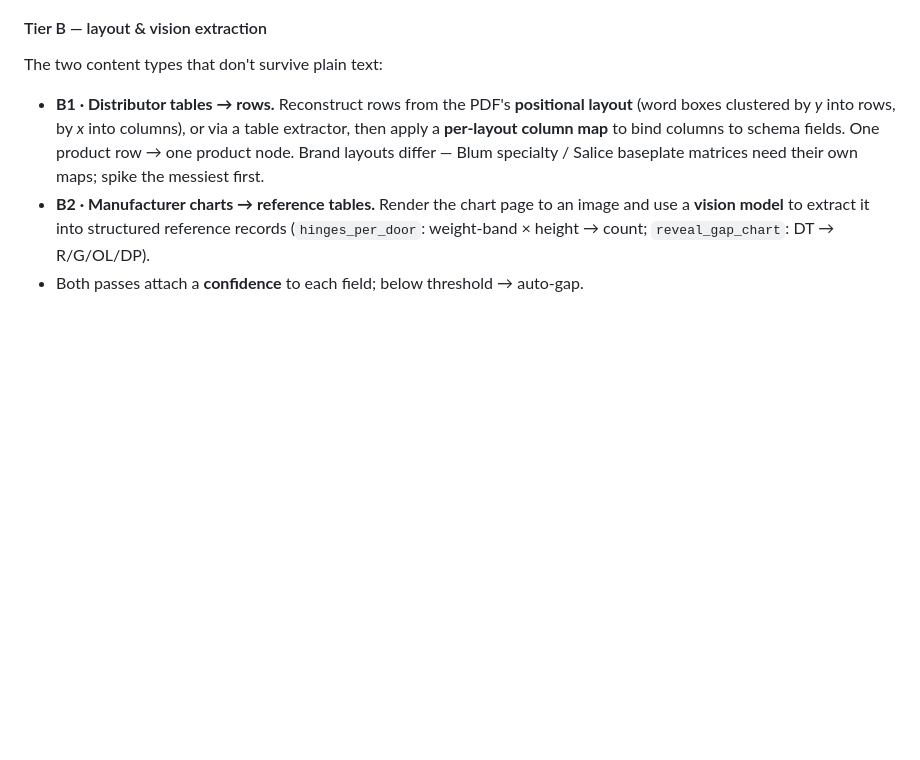
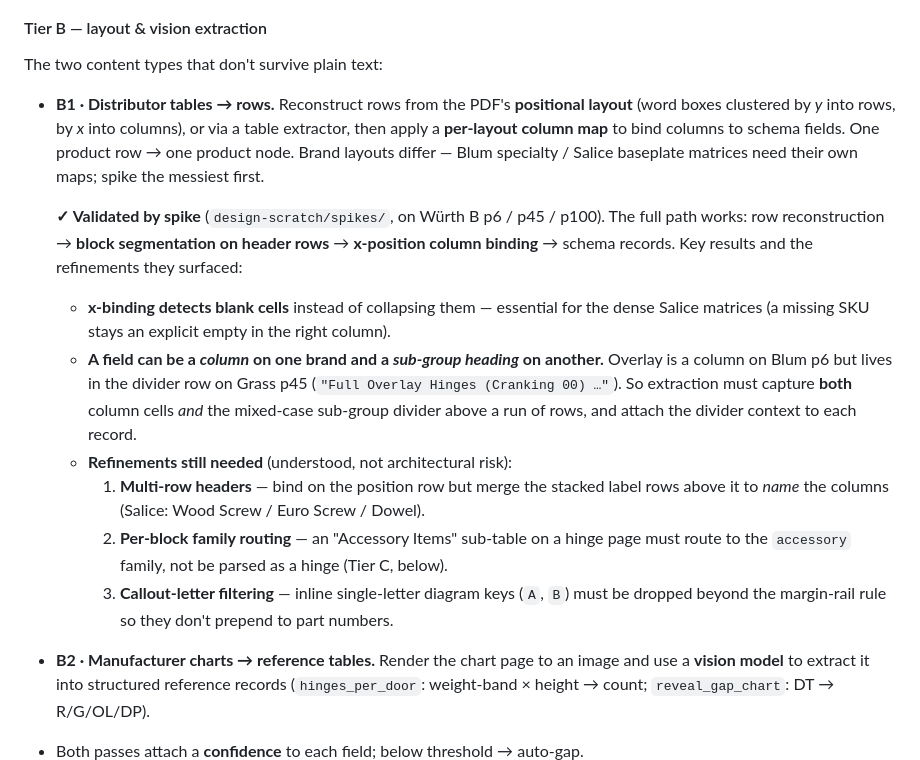
Before and after one commit to StephenDenisEdwards/window-project, a Markdown page: design-scratch/plan_build_product_db.md, the part around the change. Rendered like a GitHub page; blank space fills up the shorter version.

Commit message:
docs: fold spike findings into plan section 2.2 B1
Mark distributor-table row reconstruction as validated by the spikes and record
what they surfaced: x-position binding detects blank cells; a field can be a
column on one brand and a sub-group divider on another (overlay: Blum column vs
Grass divider) so extraction must capture both; remaining refinements (multi-row
header naming, per-block family routing, callout-letter filtering).

Co-Authored-By: Claude Opus 4.8 (1M context) <noreply@anthropic.com>

```diff
--- a/design-scratch/plan_build_product_db.md
+++ b/design-scratch/plan_build_product_db.md
@@ -308,6 +308,24 @@ The two content types that don't survive plain text:
   then apply a **per-layout column map** to bind columns to schema fields. One product row →
   one product node. Brand layouts differ — Blum specialty / Salice baseplate matrices need
   their own maps; spike the messiest first.
+
+  **✓ Validated by spike** (`design-scratch/spikes/`, on Würth B p6 / p45 / p100). The full
+  path works: row reconstruction → **block segmentation on header rows** → **x-position
+  column binding** → schema records. Key results and the refinements they surfaced:
+  - **x-binding detects blank cells** instead of collapsing them — essential for the dense
+    Salice matrices (a missing SKU stays an explicit empty in the right column).
+  - **A field can be a *column* on one brand and a *sub-group heading* on another.** Overlay
+    is a column on Blum p6 but lives in the divider row on Grass p45
+    (`"Full Overlay Hinges (Cranking 00) …"`). So extraction must capture **both** column
+    cells *and* the mixed-case sub-group divider above a run of rows, and attach the divider
+    context to each record.
+  - **Refinements still needed** (understood, not architectural risk):
+    1. **Multi-row headers** — bind on the position row but merge the stacked label rows
+       above it to *name* the columns (Salice: Wood Screw / Euro Screw / Dowel).
+    2. **Per-block family routing** — an "Accessory Items" sub-table on a hinge page must
+       route to the `accessory` family, not be parsed as a hinge (Tier C, below).
+    3. **Callout-letter filtering** — inline single-letter diagram keys (`A`, `B`) must be
+       dropped beyond the margin-rail rule so they don't prepend to part numbers.
 - **B2 · Manufacturer charts → reference tables.** Render the chart page to an image and use
   a **vision model** to extract it into structured reference records (`hinges_per_door`:
   weight-band × height → count; `reveal_gap_chart`: DT → R/G/OL/DP).
```
